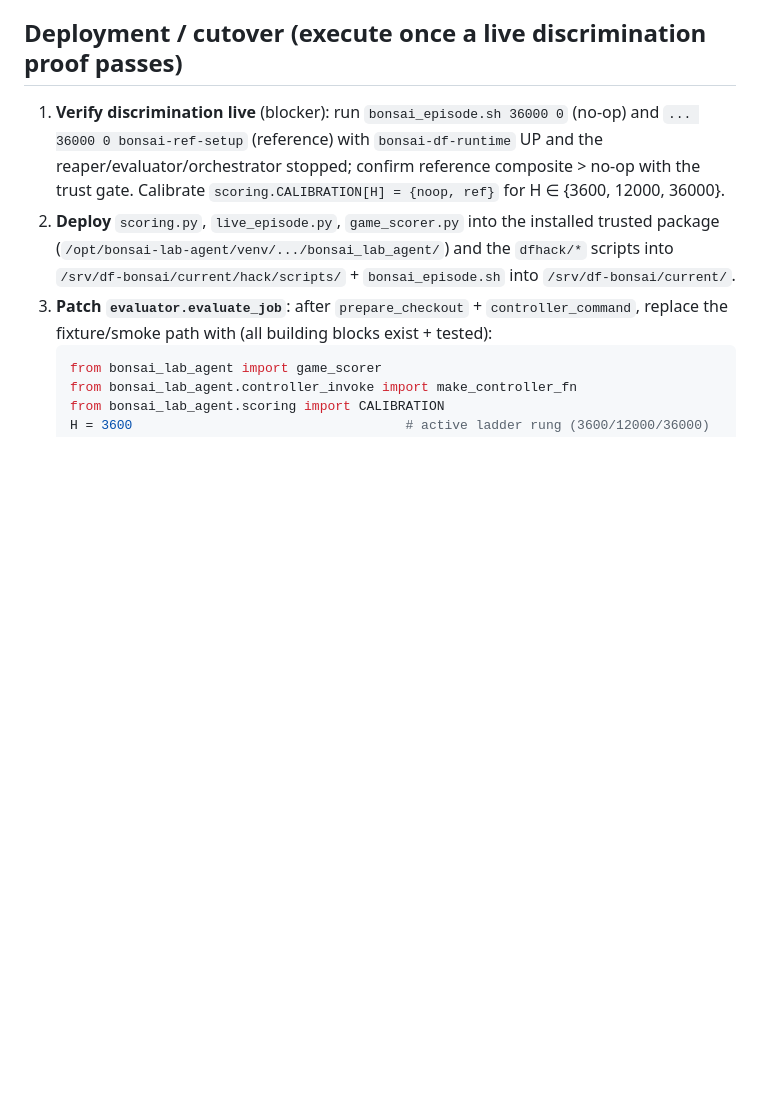
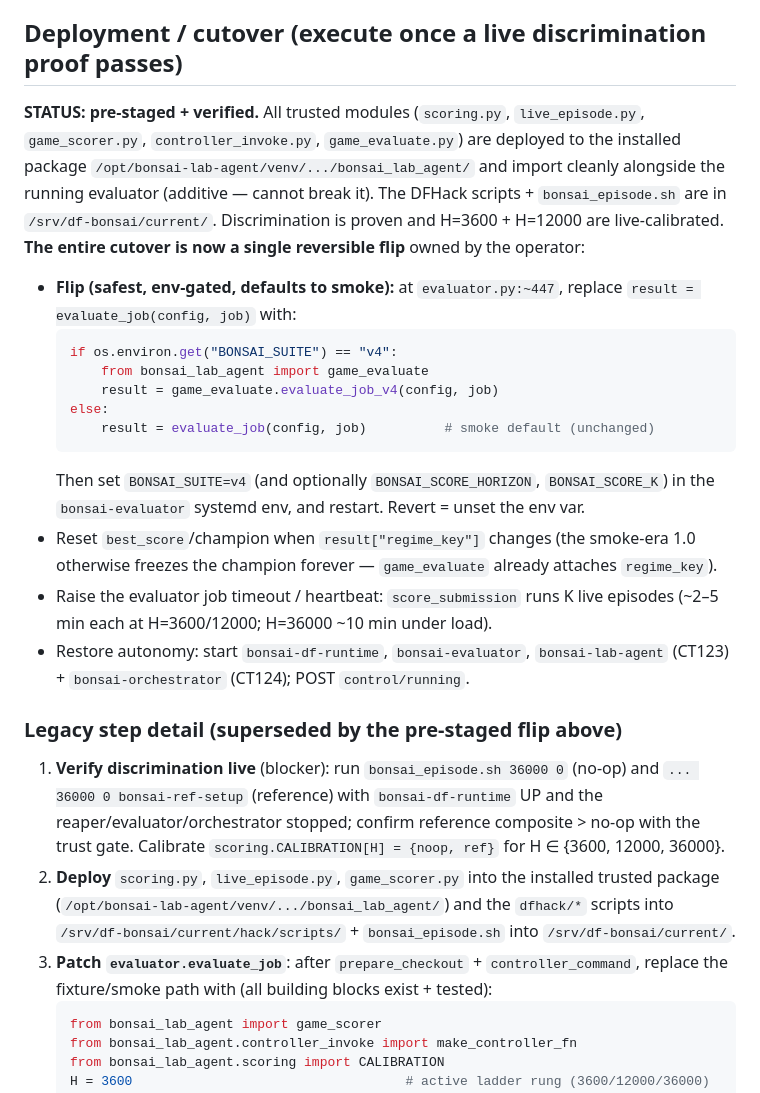
Before and after one commit to MNelubin/bonsai-dwarf-fortress, a Markdown page: docs/scorer-v4.md, the part around the change. Drawn GitHub-style; blank space fills up the shorter version.

Commit message:
docs: cutover is pre-staged; reduced to a single env-gated flip
Co-Authored-By: Claude Opus 4.8 (1M context) <noreply@anthropic.com>

````diff
--- a/docs/scorer-v4.md
+++ b/docs/scorer-v4.md
@@ -47,6 +47,34 @@ totals, raw item total, raw stress sum.
 
 ## Deployment / cutover (execute once a live discrimination proof passes)
 
+**STATUS: pre-staged + verified.** All trusted modules (`scoring.py`, `live_episode.py`,
+`game_scorer.py`, `controller_invoke.py`, `game_evaluate.py`) are deployed to the
+installed package `/opt/bonsai-lab-agent/venv/.../bonsai_lab_agent/` and import cleanly
+alongside the running evaluator (additive — cannot break it). The DFHack scripts +
+`bonsai_episode.sh` are in `/srv/df-bonsai/current/`. Discrimination is proven and
+H=3600 + H=12000 are live-calibrated. **The entire cutover is now a single reversible
+flip** owned by the operator:
+
+- **Flip (safest, env-gated, defaults to smoke):** at `evaluator.py:~447`, replace
+  `result = evaluate_job(config, job)` with:
+  ```python
+  if os.environ.get("BONSAI_SUITE") == "v4":
+      from bonsai_lab_agent import game_evaluate
+      result = game_evaluate.evaluate_job_v4(config, job)
+  else:
+      result = evaluate_job(config, job)          # smoke default (unchanged)
+  ```
+  Then set `BONSAI_SUITE=v4` (and optionally `BONSAI_SCORE_HORIZON`, `BONSAI_SCORE_K`)
+  in the `bonsai-evaluator` systemd env, and restart. Revert = unset the env var.
+- Reset `best_score`/champion when `result["regime_key"]` changes (the smoke-era 1.0
+  otherwise freezes the champion forever — `game_evaluate` already attaches `regime_key`).
+- Raise the evaluator job timeout / heartbeat: `score_submission` runs K live episodes
+  (~2–5 min each at H=3600/12000; H=36000 ~10 min under load).
+- Restore autonomy: start `bonsai-df-runtime`, `bonsai-evaluator`, `bonsai-lab-agent`
+  (CT123) + `bonsai-orchestrator` (CT124); POST `control/running`.
+
+### Legacy step detail (superseded by the pre-staged flip above)
+
 1. **Verify discrimination live** (blocker): run `bonsai_episode.sh 36000 0` (no-op)
    and `... 36000 0 bonsai-ref-setup` (reference) with `bonsai-df-runtime` UP and the
    reaper/evaluator/orchestrator stopped; confirm reference composite > no-op with the
````
